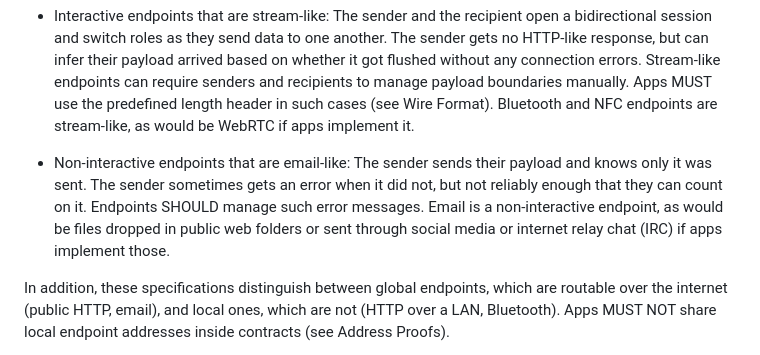
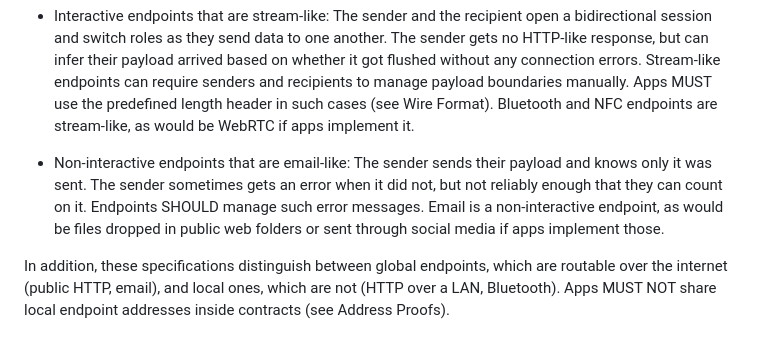
Before and after one commit to p2pledgers/p2pledgers-specs, a Markdown page: src/11-transmissions.md, the part around the change. Drawn GitHub-style.

Commit message:
Drop the IRC reference

```diff
--- a/src/11-transmissions.md
+++ b/src/11-transmissions.md
@@ -42,7 +42,7 @@ These specifications distinguishes between interactive and non-interactive endpo
 
 * Interactive endpoints that are stream-like: The sender and the recipient open a bidirectional session and switch roles as they send data to one another. The sender gets no HTTP-like response, but can infer their payload arrived based on whether it got flushed without any connection errors. Stream-like endpoints can require senders and recipients to manage payload boundaries manually. Apps MUST use the predefined length header in such cases (see Wire Format). Bluetooth and NFC endpoints are stream-like, as would be WebRTC if apps implement it.
 
-* Non-interactive endpoints that are email-like: The sender sends their payload and knows only it was sent. The sender sometimes gets an error when it did not, but not reliably enough that they can count on it. Endpoints SHOULD manage such error messages. Email is a non-interactive endpoint, as would be files dropped in public web folders or sent through social media or internet relay chat (IRC) if apps implement those.
+* Non-interactive endpoints that are email-like: The sender sends their payload and knows only it was sent. The sender sometimes gets an error when it did not, but not reliably enough that they can count on it. Endpoints SHOULD manage such error messages. Email is a non-interactive endpoint, as would be files dropped in public web folders or sent through social media if apps implement those.
 
 In addition, these specifications distinguish between global endpoints, which are routable over the internet (public HTTP, email), and local ones, which are not (HTTP over a LAN, Bluetooth). Apps MUST NOT share local endpoint addresses inside contracts (see Address Proofs).
 
```
